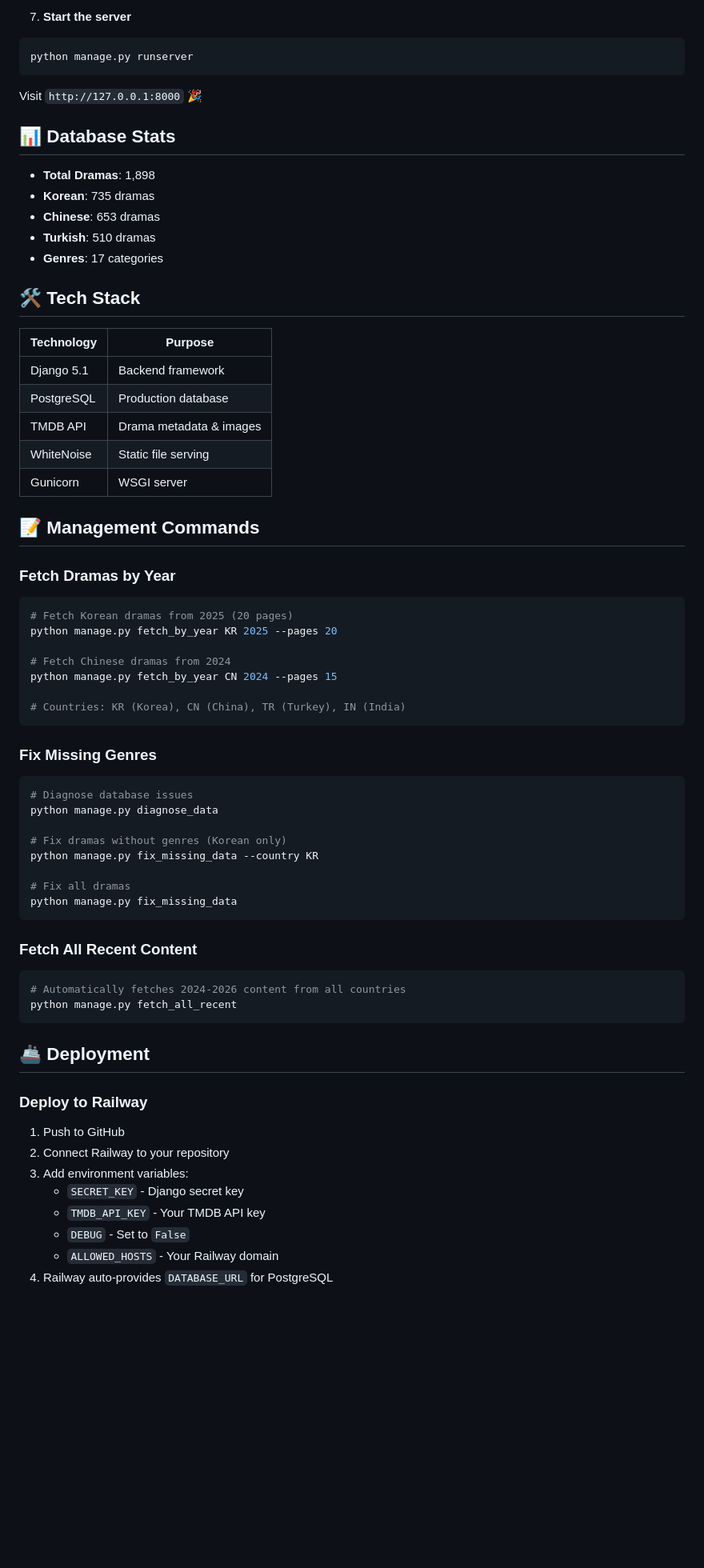
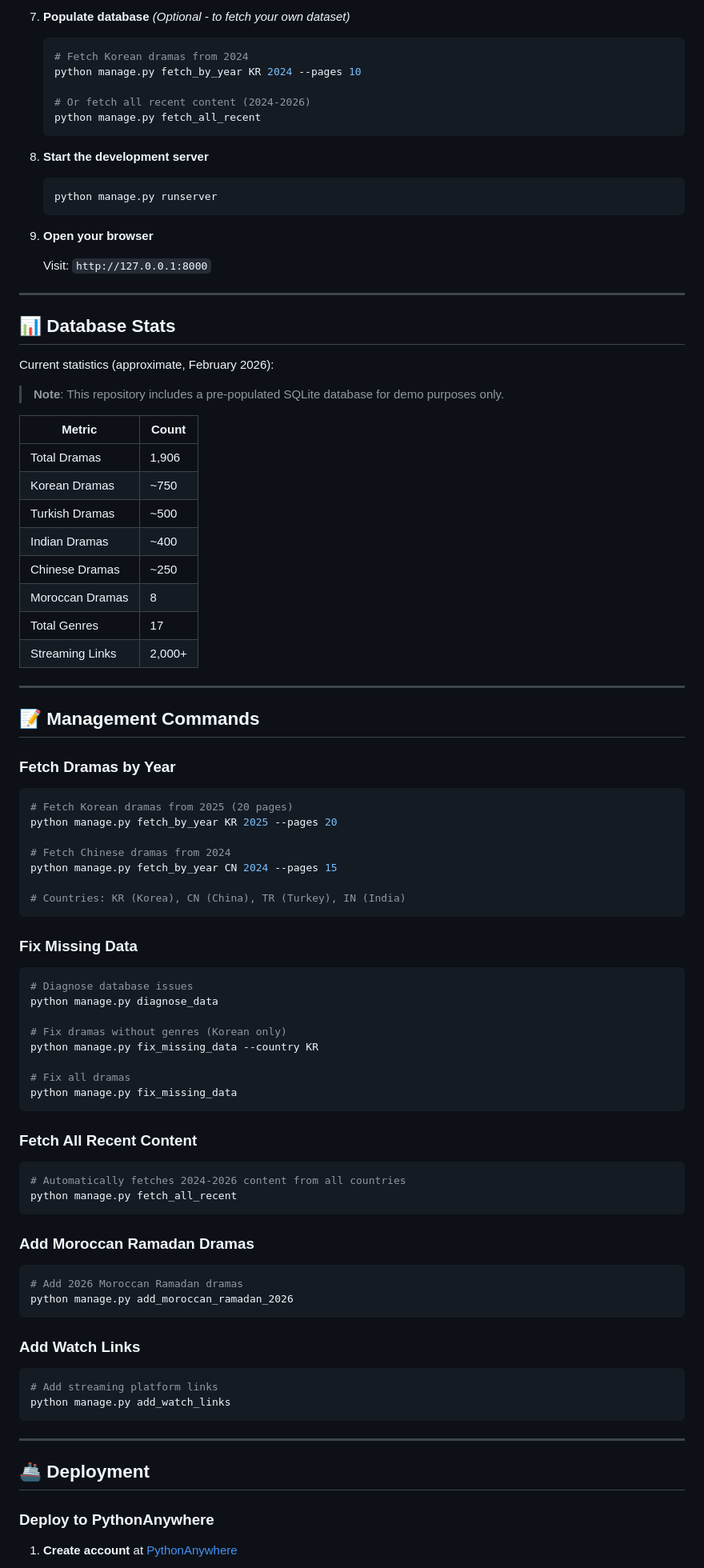
Before and after one commit to aicha-kelia/drama-aggregator, a Markdown page: README.md, the part around one of its changes. Shown at 80% size. Rendered like a GitHub page; blank space fills up the shorter version.

````diff
--- a/README.md
+++ b/README.md
@@ -60,28 +162,42 @@ python manage.py fetch_by_year KR 2025 --pages 10
 
-7. **Start the server**
-```bash
-python manage.py runserver
-```
+7. **Populate database** *(Optional - to fetch your own dataset)*
+   ```bash
+   # Fetch Korean dramas from 2024
+   python manage.py fetch_by_year KR 2024 --pages 10
 
-Visit `http://127.0.0.1:8000` 🎉
+   # Or fetch all recent content (2024-2026)
+   python manage.py fetch_all_recent
+   ```
+
+8. **Start the development server**
+   ```bash
+   python manage.py runserver
+   ```
+
+9. **Open your browser**
+
+   Visit: `http://127.0.0.1:8000`
+
+---
 
 ## 📊 Database Stats
 
-- **Total Dramas**: 1,898
-- **Korean**: 735 dramas
-- **Chinese**: 653 dramas
-- **Turkish**: 510 dramas
-- **Genres**: 17 categories
+Current statistics (approximate, February 2026):
 
-## 🛠️ Tech Stack
+> **Note**: This repository includes a pre-populated SQLite database for demo purposes only.
 
-| Technology | Purpose |
-|------------|---------|
-| Django 5.1 | Backend framework |
-| PostgreSQL | Production database |
-| TMDB API | Drama metadata & images |
-| WhiteNoise | Static file serving |
-| Gunicorn | WSGI server |
+| Metric | Count |
+|--------|-------|
+| Total Dramas | 1,906 |
+| Korean Dramas | ~750 |
+| Turkish Dramas | ~500 |
+| Indian Dramas | ~400 |
+| Chinese Dramas | ~250 |
+| Moroccan Dramas | 8 |
+| Total Genres | 17 |
+| Streaming Links | 2,000+ |
+
+---
 
 ## 📝 Management Commands
 
@@ -96,7 +212,7 @@ python manage.py fetch_by_year CN 2024 --pages 15
 # Countries: KR (Korea), CN (China), TR (Turkey), IN (India)
 ```
 
-### Fix Missing Genres
+### Fix Missing Data
 ```bash
 # Diagnose database issues
 python manage.py diagnose_data
@@ -114,16 +230,23 @@ python manage.py fix_missing_data
 python manage.py fetch_all_recent
 ```
 
+### Add Moroccan Ramadan Dramas
+```bash
+# Add 2026 Moroccan Ramadan dramas
+python manage.py add_moroccan_ramadan_2026
+```
+
+### Add Watch Links
+```bash
+# Add streaming platform links
+python manage.py add_watch_links
+```
+
+---
+
 ## 🚢 Deployment
 
-### Deploy to Railway
+### Deploy to PythonAnywhere
 
-1. Push to GitHub
-2. Connect Railway to your repository
-3. Add environment variables:
-   - `SECRET_KEY` - Django secret key
-   - `TMDB_API_KEY` - Your TMDB API key
-   - `DEBUG` - Set to `False`
-   - `ALLOWED_HOSTS` - Your Railway domain
-4. Railway auto-provides `DATABASE_URL` for PostgreSQL
+1. **Create account** at [PythonAnywhere](https://www.pythonanywhere.com)
 
````
Also changed, not shown: other parts of README.md (+255 -67 lines).
